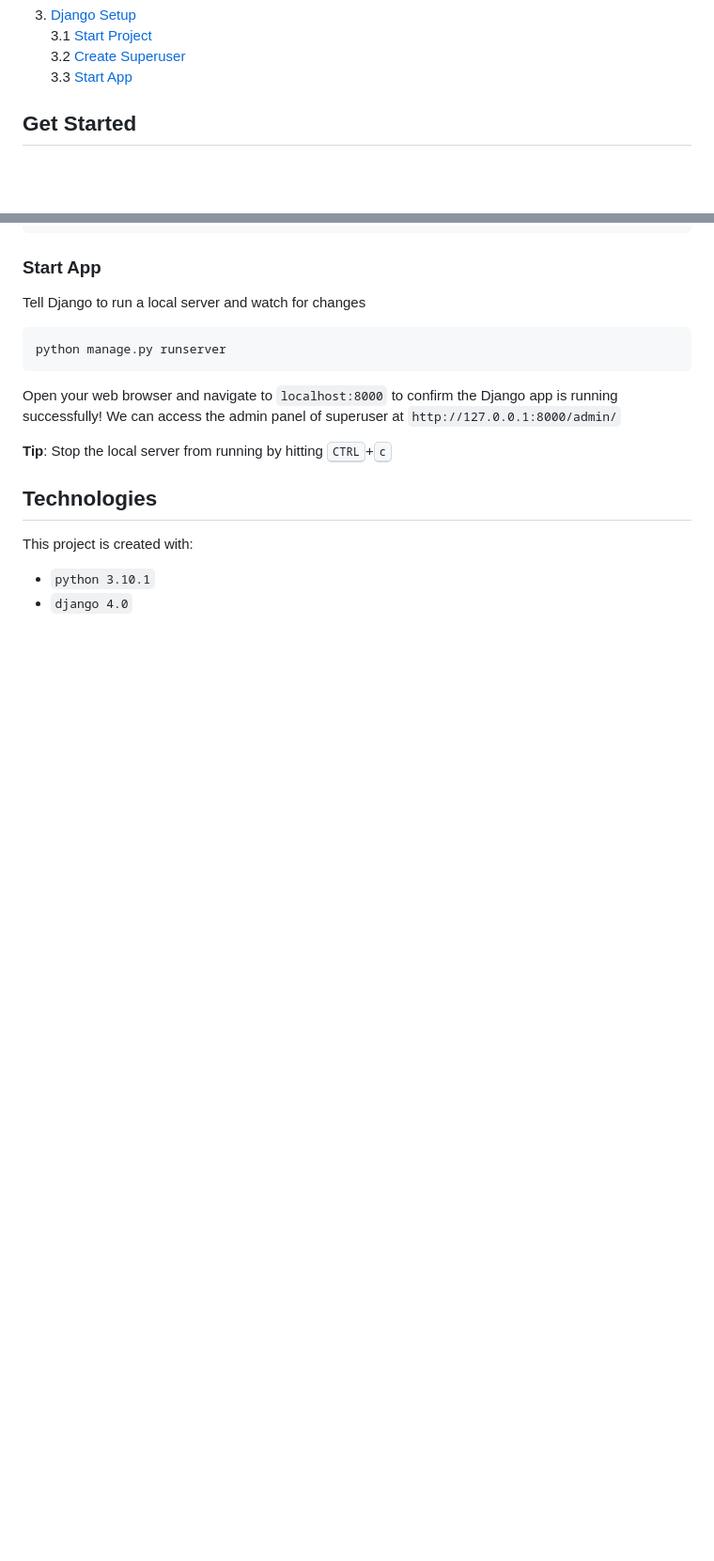
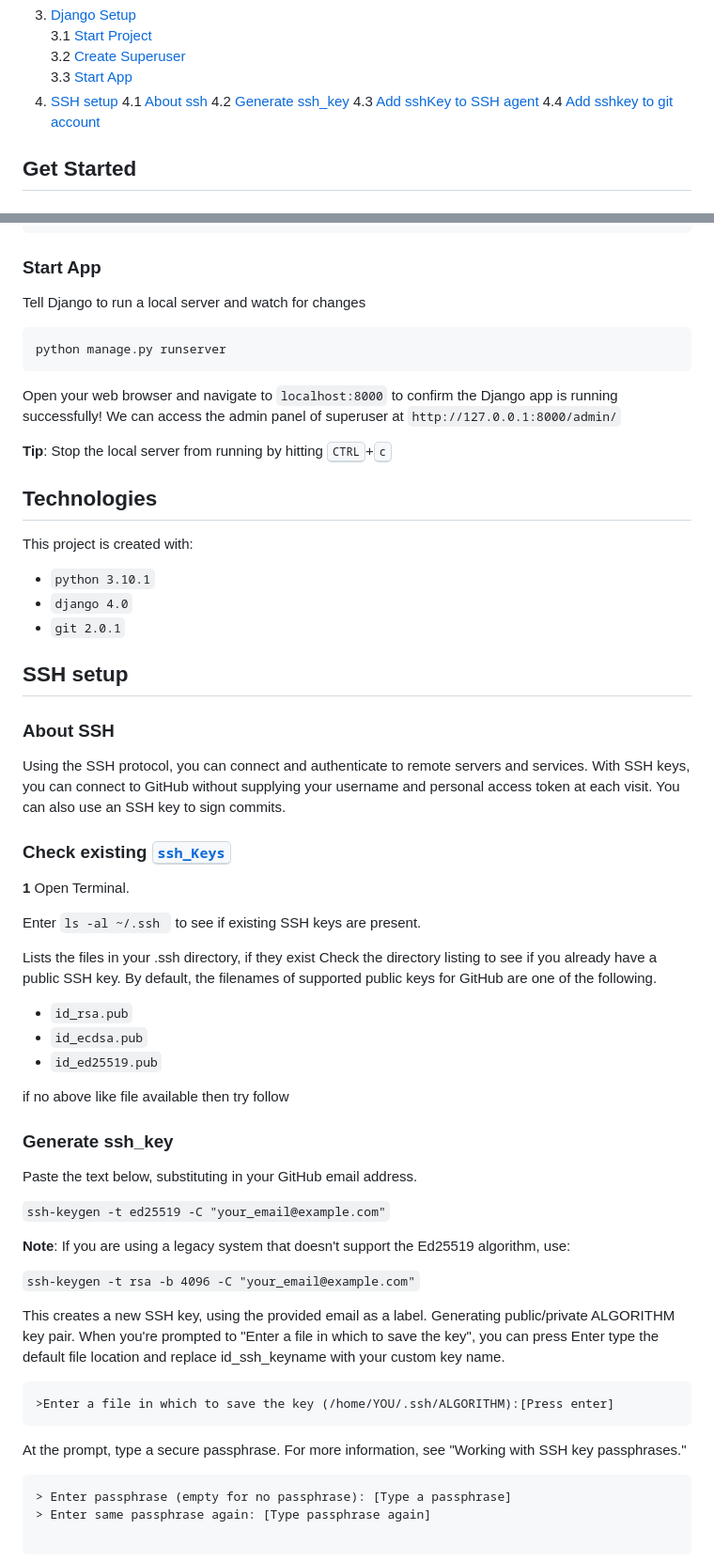
Before and after one commit to prabhu1122/Login_Auth_Django, a Markdown page: readme.md, 2 parts joined by grey strips. Shown: that part at 94% size. GitHub-like rendering; blank space fills up the shorter version.

Commit message:
update files readme

````diff
--- a/readme.md
+++ b/readme.md
@@ -15,6 +15,11 @@ The clean, fast and right way to start a new Django `1.10.1` powered website.
     3.1 [Start Project](#start-project)
     3.2 [Create Superuser](#create-superuser)
     3.3 [Start App](#start-app)
+4. [SSH setup](#git-setup)
+    4.1 [About ssh](#about-ssh)
+    4.2 [Generate ssh_key](#generate-ssh_key)
+    4.3 [Add sshKey to SSH agent](#add-sshKey-to-SSH-agent)
+    4.4 [Add sshkey to git account](#add-sshkey-to-git-account)
 
 ## Get Started
 ### Install Termux
@@ -130,3 +141,49 @@ We can access the admin panel of superuser at  `http://127.0.0.1:8000/admin/`
 This project is created with:
 * `python 3.10.1`
 * `django 4.0`
+* `git 2.0.1`
+
+
+## SSH setup
+
+### About SSH
+Using the SSH protocol, you can connect and authenticate to remote servers and services. With SSH keys, you can connect to GitHub without supplying your username and personal access token at each visit. You can also use an SSH key to sign commits.
+
+### Check existing <kbd>[ssh_Keys](https://docs.github.com/en/authentication/connecting-to-github-with-ssh/about-ssh)</kbd>
+
+**1** Open Terminal.
+
+Enter ```ls -al ~/.ssh ``` to see if existing SSH keys are present.
+
+Lists the files in your .ssh directory, if they exist
+Check the directory listing to see if you already have a public SSH key. By default, the filenames of supported public keys for GitHub are one of the following.
+
+* `id_rsa.pub`
+* `id_ecdsa.pub`
+* `id_ed25519.pub`
+
+if no above like file available then try follow
+
+### Generate ssh_key
+Paste the text below, substituting in your GitHub email address.
+
+```ssh-keygen -t ed25519 -C "your_email@example.com"```
+
+**Note**: If you are using a legacy system that doesn't support the Ed25519 algorithm, use:
+
+```ssh-keygen -t rsa -b 4096 -C "your_email@example.com"```
+
+This creates a new SSH key, using the provided email as a label.
+Generating public/private ALGORITHM key pair.
+When you're prompted to "Enter a file in which to save the key", you can press Enter
+type the default file location and replace id_ssh_keyname with your custom key name.
+
+```
+>Enter a file in which to save the key (/home/YOU/.ssh/ALGORITHM):[Press enter]
+```
+At the prompt, type a secure passphrase. For more information, see "Working with SSH key passphrases."
+
+```
+> Enter passphrase (empty for no passphrase): [Type a passphrase]
+> Enter same passphrase again: [Type passphrase again]
+
````
Also changed, not shown: other parts of readme.md (+54 -6 lines).
